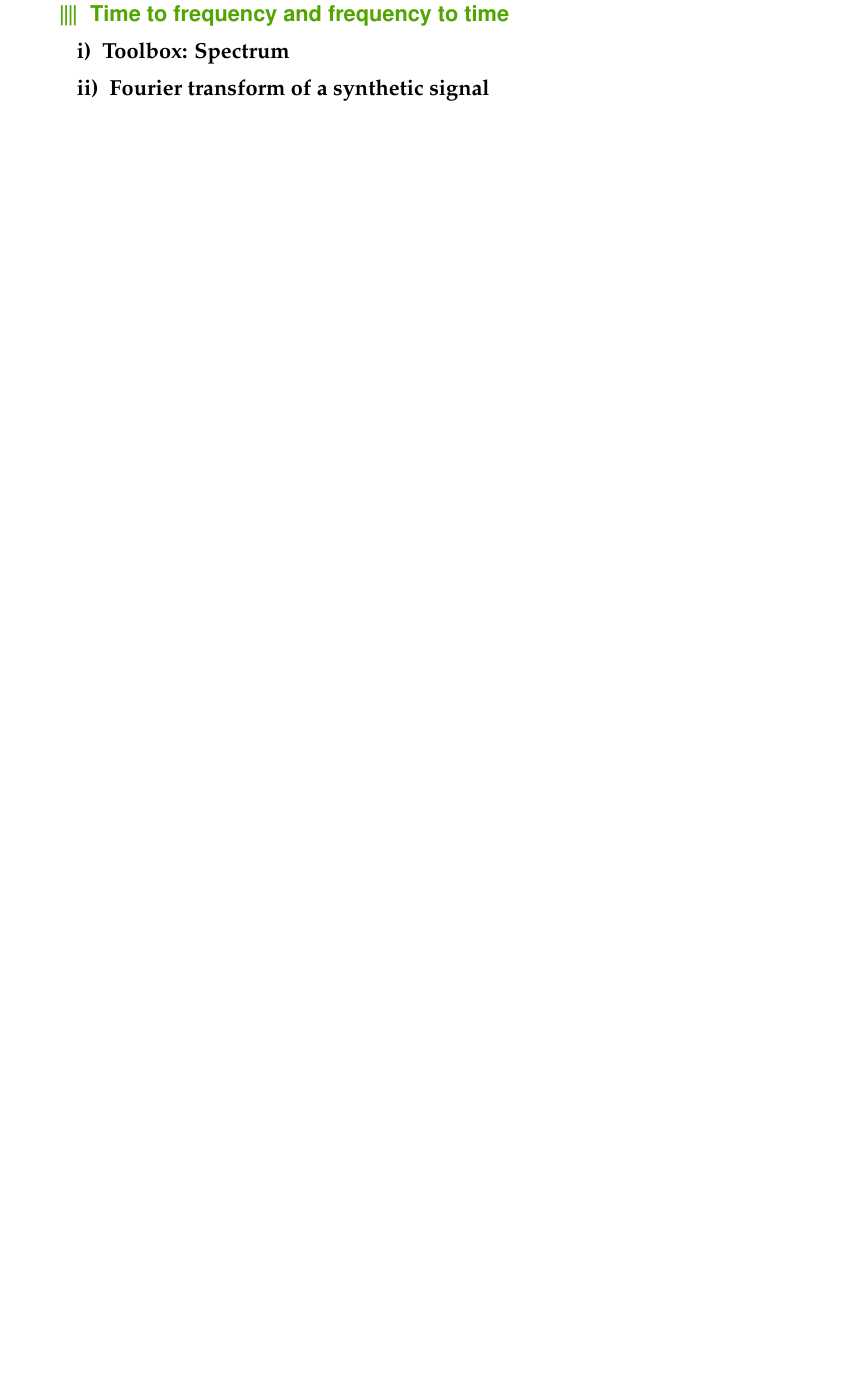
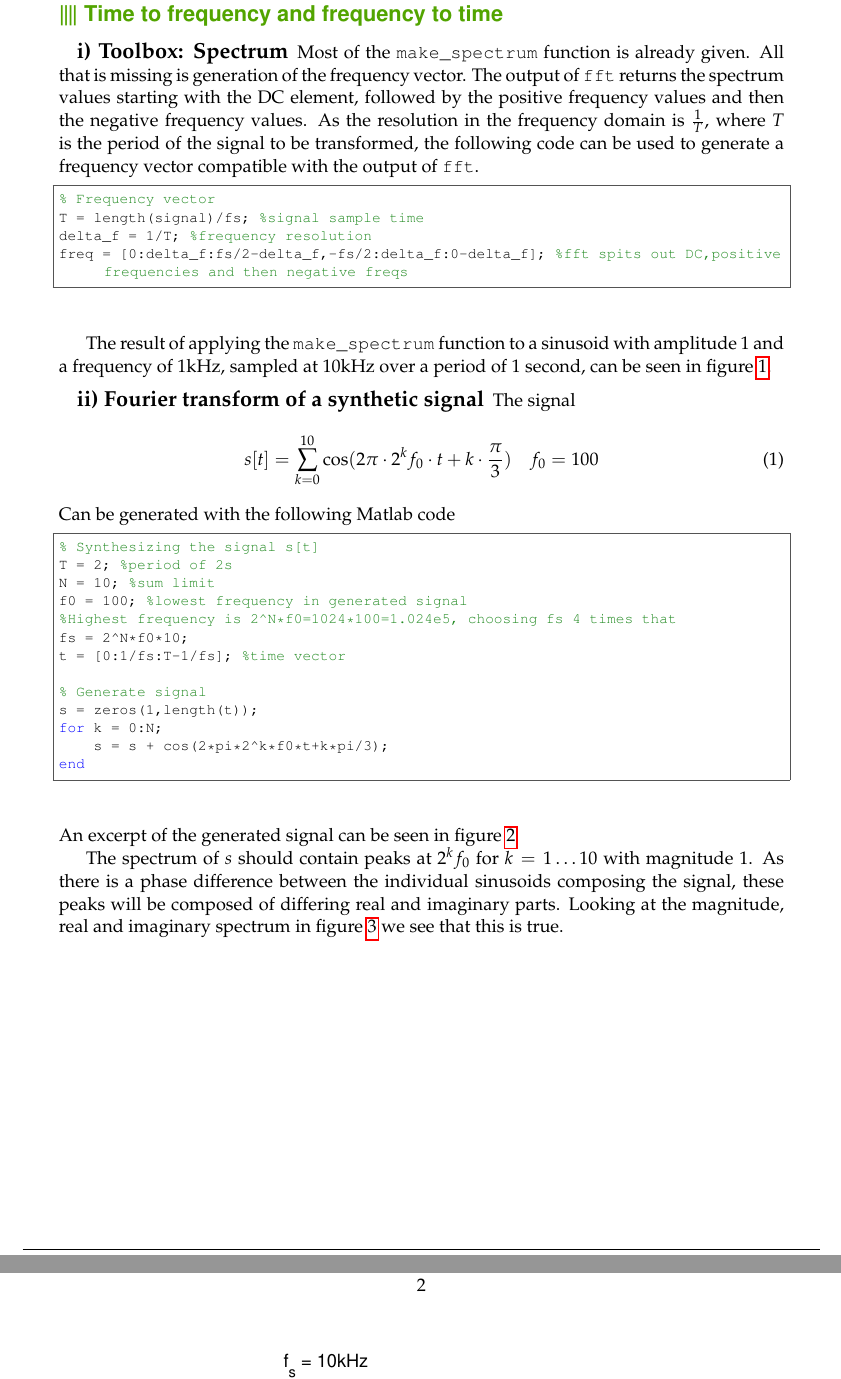
Before and after one commit to skrogh/31606-handson3, a LaTeX document (report/main.tex, which reads report/1_1.tex, report/1_2.tex, report/setup.tex): part of page 2 of 4 before the commit and two parts of pages 2 and 3 of 15 after it, the two joined at a grey line, cut so that both start at the same text, the shorter picture padded with empty space. Compiled offline with pdfLaTeX.

Commit message:
section 1.1 and 1.2

```diff
--- a/report/1_1.tex
+++ b/report/1_1.tex
@@ -1,2 +1,26 @@
-\section{ Time to frequency and frequency to time }
-\subsection{ Toolbox: Spectrum }
+\section{Time to frequency and frequency to time}
+\subsection{Toolbox: Spectrum}
+Most of the \texttt{make\_spectrum} function is already given. All that is missing is generation of the frequency vector.
+The output of \texttt{fft} returns the spectrum values starting with the DC element, followed by the positive frequency values
+and then the negative frequency values. As the resolution in the frequency domain is \(\frac{1}{T}\), where \(T\) is the period of
+the signal to be transformed, the following code can be used to generate a frequency vector compatible with the output of \texttt{fft}.
+
+\begin{lstlisting}[
+style=Matlab-editor,
+basicstyle=\ttfamily\footnotesize,
+numbers=none]
+% Frequency vector
+T = length(signal)/fs; %signal sample time
+delta_f = 1/T; %frequency resolution
+freq = [0:delta_f:fs/2-delta_f,-fs/2:delta_f:0-delta_f]; %fft spits out DC,positive frequencies and then negative freqs
+\end{lstlisting}
+
+\begin{figure}
+	\center
+	\includegraphics{./picture/3-1-1.eps}
+	\caption{Fourier transform of a 1kHz sine wave with amplitude 1, sampled at 10kHz over 1 second}
+	\label{fig:1.1}
+\end{figure}
+
+The result of applying the \texttt{make\_spectrum} function to a sinusoid with amplitude 1 and a frequency of 1kHz, sampled at 10kHz over
+a period of 1 second, can be seen in figure~\ref{fig:1.1}.
--- a/report/1_2.tex
+++ b/report/1_2.tex
@@ -1 +1,35 @@
-\subsection{ Fourier transform of a synthetic signal }
+\subsection{Fourier transform of a synthetic signal}
+The signal
+\begin{equation}
+	s[t] = \sum_{k=0}^{10}\cos(2\pi\cdot2^k f_0\cdot t +k\cdot\frac{\pi}{3}) \quad f_0 = 100
+\end{equation}
+Can be generated with the following Matlab code
+\begin{lstlisting}[
+style=Matlab-editor,
+basicstyle=\ttfamily\footnotesize,
+numbers=none]
+% Synthesizing the signal s[t]
+T = 2; %period of 2s
+N = 10; %sum limit
+f0 = 100; %lowest frequency in generated signal
+%Highest frequency is 2^N*f0=1024*100=1.024e5, choosing fs 4 times that
+fs = 2^N*f0*10;
+t = [0:1/fs:T-1/fs]; %time vector
+
+% Generate signal
+s = zeros(1,length(t));
+for k = 0:N;
+    s = s + cos(2*pi*2^k*f0*t+k*pi/3);
+end
+\end{lstlisting}
+An excerpt of the generated signal can be seen in figure~\ref{fig:1.2-1}
+\begin{figure}
+	\center
+	\includegraphics{./picture/3-1-2.eps}
+	\caption{\(s[t]\) for \(0.9< t<0.93\)}
+	\label{fig:1.2-1}
+\end{figure}
+
+The spectrum of \(s\) should contain peaks at \(2^kf_0\) for \(k=1\ldots 10\) with magnitude 1. As there is a phase difference
+between the individual sinusoids composing the signal, these peaks will be composed of differing real and imaginary parts. Looking
+at the magnitude, real and imaginary spectrum in figure~\ref{fig:1.2-2} we see that this is true.
--- a/report/setup.tex
+++ b/report/setup.tex
@@ -3,9 +3,9 @@
 \usepackage[english]{babel} % danske overskrifter
 
 
-\newcommand{\name}{Søren Krogh Andersen, Carsten Lau Nielsen\\ David W..
-something}
-\newcommand{\stnumber}{s123369, s123161, s??????}
+\newcommand{\name}{Søren Krogh Andersen, Carsten Lau Nielsen\\ David Scott
+Winterrose}
+\newcommand{\stnumber}{s123369, s123161, s123821}
 \newcommand{\course}{31606 Signals and Linear Systems in discrete time}
 \newcommand{\university}{Danmarks Tekniske Universitet}
 \newcommand{\studyline}{DTU Elektroteknologi}
--- a/report/style.tex
+++ b/report/style.tex
@@ -52,7 +52,7 @@
 \fancyhf{} % tom header/footer
 \fancyhfoffset{20pt}
 \fancyhfoffset{20pt}
-\fancyhead[OL]{\name \\ \course}
+\fancyhead[OL]{\name \\ 31606 Digital Signal Processing}
 \fancyhead[OC]{Date \\ \date}
 \fancyhead[OR]{\university\\ \studyline}
 \fancyfoot[FL]{}
```
Also changed, not shown: report/DTSR2.tex (added, +49 -0 lines), report/main.tex (+1 -1 lines), report/picture/3-1-1.eps (added), report/picture/3-1-2.eps (added), report/picture/3-1-3.eps (added), report/picture/3-1-4.eps (added), report/picture/3-1-5.eps (added), report/picture/3-1-6.eps (added), report/picture/report1-2-1-alt.eps (added), report/picture/report1-2-1.eps (added), report/picture/report1-2-2.eps (added), report/picture/report1-2-3.eps (added), report/1_2.tex (58 more changed lines), 9 other files.
